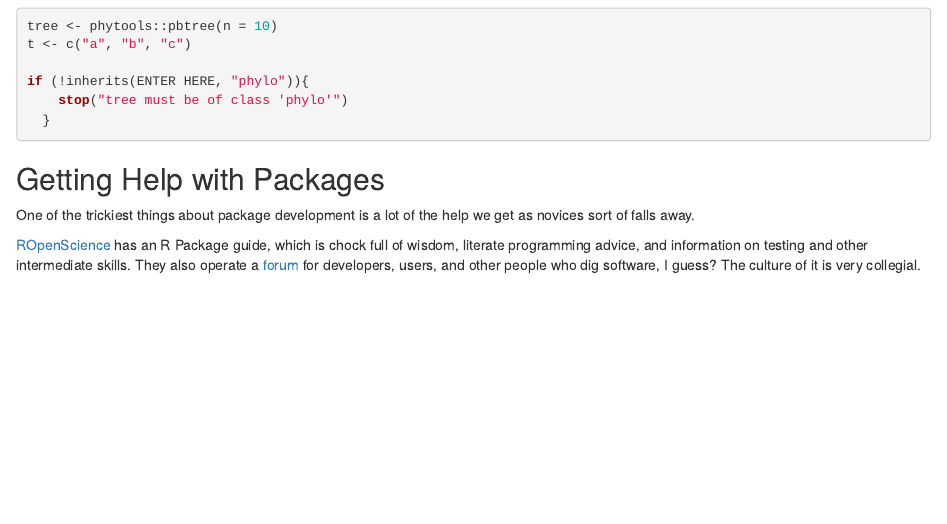
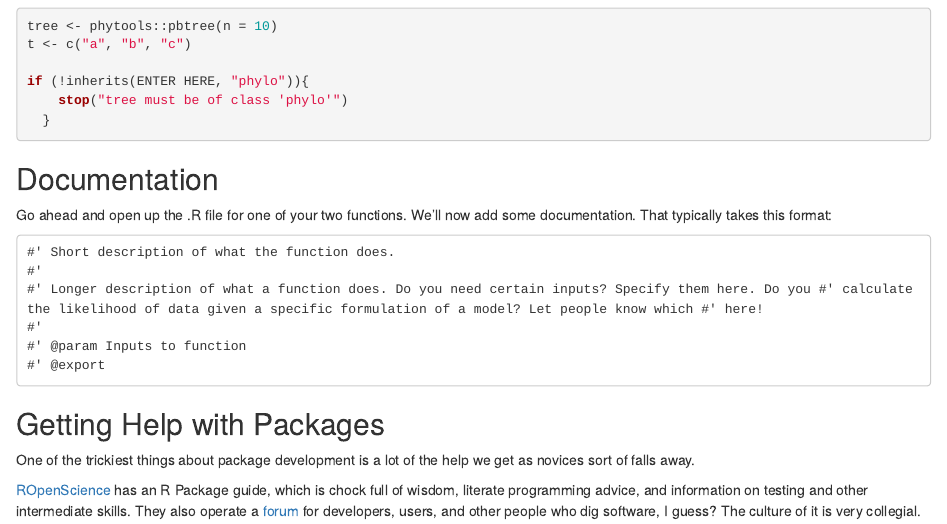
Before and after one commit to NantucketDevelopeR/2019Workshop, an R Markdown document (content/post/Packaging.Rmd): the page in a window 1100 px wide, from 2300 px down. Rendered offline with R 4.5, knitr and Pandoc, with nearby package versions; some code elsewhere in the file could not run offline.

Commit message:
add generic function documents

````diff
--- a/content/post/Packaging.Rmd
+++ b/content/post/Packaging.Rmd
@@ -115,6 +115,20 @@ if (!inherits(ENTER HERE, "phylo")){
 
 ```
 
+
+## Documentation
+
+Go ahead and open up the .R file for one of your two functions. We'll now add some documentation. That typically takes this format:
+
+```
+#' Short description of what the function does.
+#'
+#' Longer description of what a function does. Do you need certain inputs? Specify them here. Do you #' calculate the likelihood of data given a specific formulation of a model? Let people know which #' here!
+#'
+#' @param Inputs to function
+#' @export
+```
+
 ## Getting Help with Packages
 
 One of the trickiest things about package development is a lot of the help we get as novices sort of falls away.
````
Also changed, not shown: content/post/Packaging.html, packaging-r-code/index.html.
